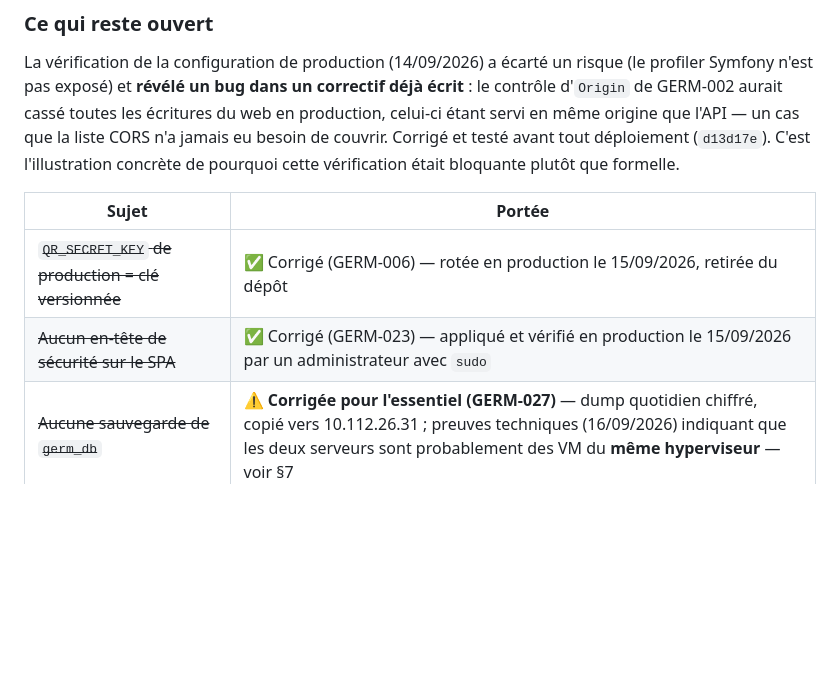
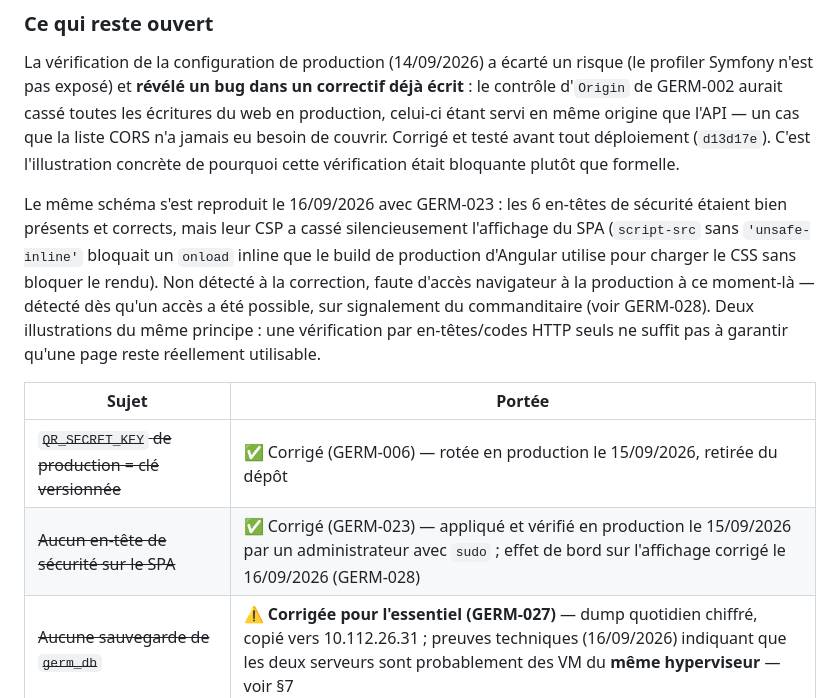
Before and after one commit to Disi-MIC/GERM, a Markdown page: docs/security/OWASP-GERM-AUDIT.md, the part around one of its changes. Drawn GitHub-style; blank space fills up the shorter version.

Commit message:
Documenter GERM-028 : la CSP de GERM-023 cassait le rendu du SPA
Consigné dans OWASP-GERM-AUDIT.md : effet de bord découvert et corrigé le
16/09/2026 (voir aa6a7f6), non détecté à la correction de GERM-023 faute
d'accès navigateur à la production à ce moment-là. Même schéma que
GERM-002 : un correctif de sécurité correct sur le papier (en-têtes
présents, valeurs correctes) cassant silencieusement une fonctionnalité,
détecté seulement une fois une vérification réelle possible.

Co-Authored-By: Claude Sonnet 5 <noreply@anthropic.com>

```diff
--- a/docs/security/OWASP-GERM-AUDIT.md
+++ b/docs/security/OWASP-GERM-AUDIT.md
@@ -69,10 +69,20 @@ Corrigé et testé avant tout déploiement (`d13d17e`). C'est l'illustration
 concrète de pourquoi cette vérification était bloquante plutôt que
 formelle.
 
+Le même schéma s'est reproduit le 16/09/2026 avec GERM-023 : les 6 en-têtes
+de sécurité étaient bien présents et corrects, mais leur CSP a cassé
+silencieusement l'affichage du SPA (`script-src` sans `'unsafe-inline'`
+bloquait un `onload` inline que le build de production d'Angular utilise
+pour charger le CSS sans bloquer le rendu). Non détecté à la correction,
+faute d'accès navigateur à la production à ce moment-là — détecté dès qu'un
+accès a été possible, sur signalement du commanditaire (voir GERM-028).
+Deux illustrations du même principe : une vérification par en-têtes/codes
+HTTP seuls ne suffit pas à garantir qu'une page reste réellement utilisable.
+
 | Sujet | Portée |
 |---|---|
 | ~~`QR_SECRET_KEY` de production = clé versionnée~~ | ✅ Corrigé (GERM-006) — rotée en production le 15/09/2026, retirée du dépôt |
-| ~~Aucun en-tête de sécurité sur le SPA~~ | ✅ Corrigé (GERM-023) — appliqué et vérifié en production le 15/09/2026 par un administrateur avec `sudo` |
+| ~~Aucun en-tête de sécurité sur le SPA~~ | ✅ Corrigé (GERM-023) — appliqué et vérifié en production le 15/09/2026 par un administrateur avec `sudo` ; effet de bord sur l'affichage corrigé le 16/09/2026 (GERM-028) |
 | ~~Aucune sauvegarde de `germ_db`~~ | ⚠️ **Corrigée pour l'essentiel (GERM-027)** — dump quotidien chiffré, copié vers 10.112.26.31 ; preuves techniques (16/09/2026) indiquant que les deux serveurs sont probablement des VM du **même hyperviseur** — voir §7 |
 | MySQL non chiffré (transit et repos) | ❌ Ouvert (GERM-026), évalué le 15/09/2026 |
 | Journalisation d'audit (A09) | Socle minimal déployé — couverture partielle (§26), voir GERM-018 |
```
Also changed, not shown: other parts of docs/security/OWASP-GERM-AUDIT.md (+2 -1 lines).
